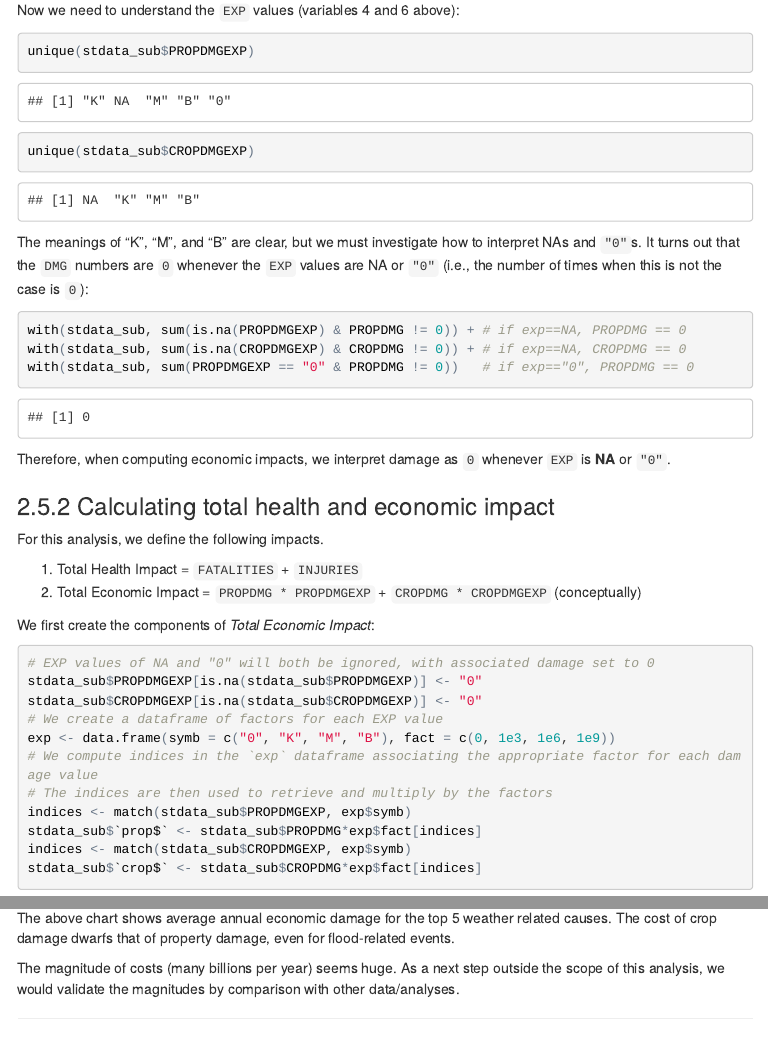
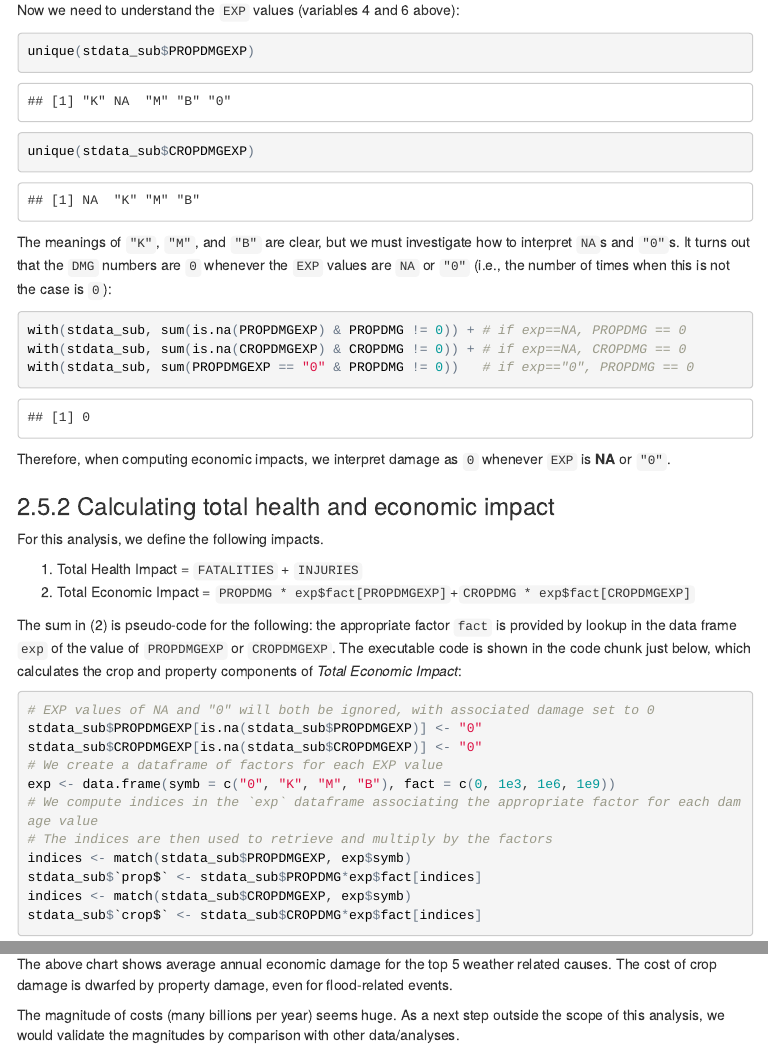
Before and after one commit to clarpaul/Weather_Analysis, an R Markdown document (US_Storm_Impact.Rmd): the page in a window 1100 px wide, from 4110 px down, and a second part further down, joined at a grey line. The pictures show the output file US_Storm_Impact.html that the author committed with the source, opened offline; menus at the side of the page are left out.

Commit message:
Minor corrections

````diff
--- a/US_Storm_Impact.Rmd
+++ b/US_Storm_Impact.Rmd
@@ -158,7 +158,7 @@ Now we need to understand the `EXP` values (variables 4 and 6 above):
 unique(stdata_sub$PROPDMGEXP)
 unique(stdata_sub$CROPDMGEXP)
 ```
-The meanings of "K", "M", and "B" are clear, but we must investigate how to interpret NAs and `"0"`s.  It turns out that the `DMG` numbers are `0` whenever the `EXP` values are NA or `"0"` (i.e., the number of times when this is not the case is `0`):
+The meanings of `"K"`, `"M"`, and `"B"` are clear, but we must investigate how to interpret `NA`s and `"0"`s.  It turns out that the `DMG` numbers are `0` whenever the `EXP` values are `NA` or `"0"` (i.e., the number of times when this is not the case is `0`):
 ```{r}
 with(stdata_sub, sum(is.na(PROPDMGEXP) & PROPDMG != 0)) + # if exp==NA, PROPDMG == 0
 with(stdata_sub, sum(is.na(CROPDMGEXP) & CROPDMG != 0)) + # if exp==NA, CROPDMG == 0
@@ -172,9 +172,9 @@ Therefore, when computing economic impacts, we interpret damage as `0` whenever
 For this analysis, we define the following impacts.
 
   1.  Total Health Impact = `FATALITIES` + `INJURIES`
-  2.  Total Economic Impact = `PROPDMG * PROPDMGEXP` + `CROPDMG * CROPDMGEXP` (conceptually)
+  2.  Total Economic Impact = `PROPDMG * exp$fact[PROPDMGEXP]`+`CROPDMG * exp$fact[CROPDMGEXP]`
 
-We first create the components of *Total Economic Impact*:
+The sum in (2) is pseudo-code for the following: the appropriate factor `fact` is provided by lookup in the data frame `exp` of the value of `PROPDMGEXP` or `CROPDMGEXP`.  The executable code is shown in the code chunk just below, which calculates the crop and property components of *Total Economic Impact*:
 ```{r}
 # EXP values of NA and "0" will both be ignored, with associated damage set to 0
 stdata_sub$PROPDMGEXP[is.na(stdata_sub$PROPDMGEXP)] <- "0"
@@ -336,7 +336,7 @@ top_doll_chrt <- within(top_doll_chrt, `Weather Event` <-
 
 ```
 
-The above chart shows average annual economic damage for the top 5 weather related causes. The cost of crop damage dwarfs that of property damage, even for flood-related events.
+The above chart shows average annual economic damage for the top 5 weather related causes. The cost of crop damage is dwarfed by property damage, even for flood-related events.
 
 
 The magnitude of costs (many billions per year) seems huge. As a next step outside the scope of this analysis, we would validate the magnitudes by comparison with other data/analyses.
````
Also changed, not shown: US_Storm_Impact.html, US_Storm_Impact.md.
